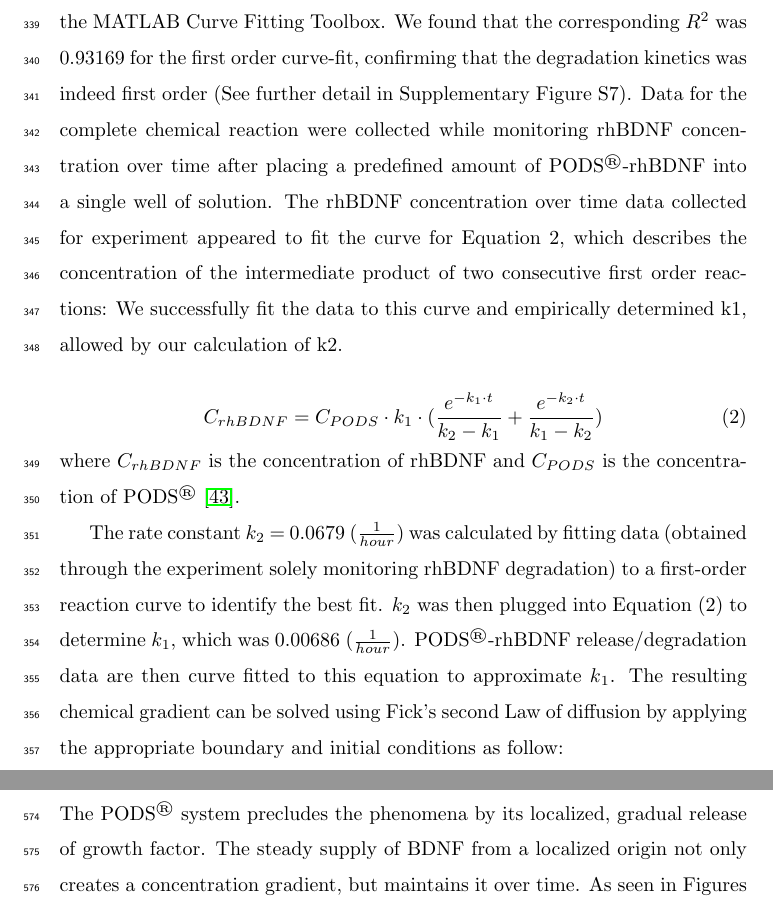
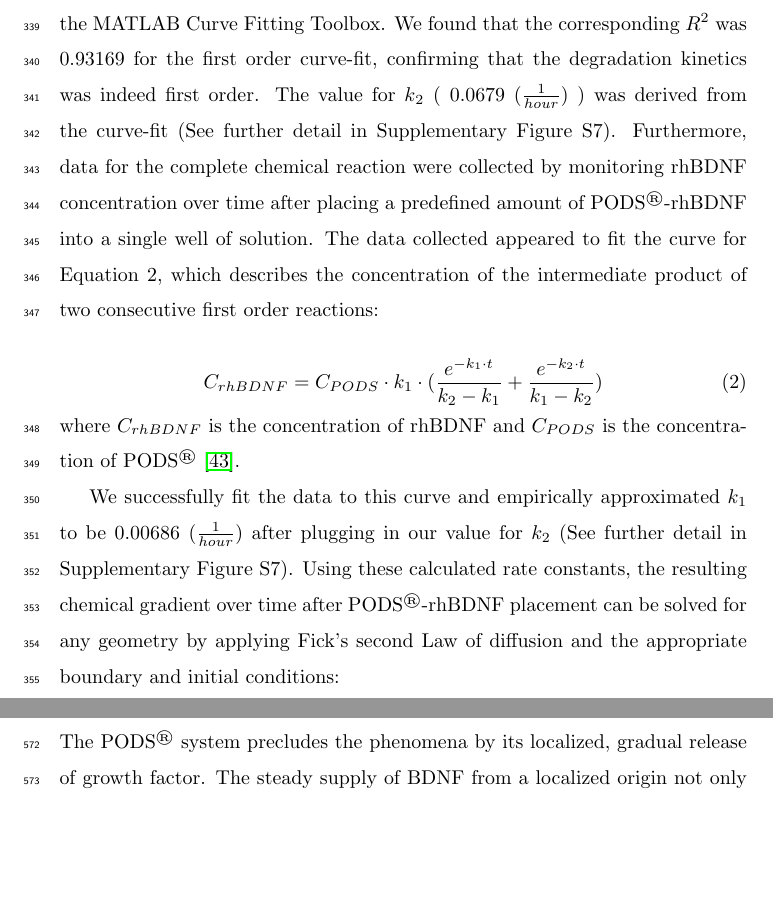
Before and after one commit to noattemptlanding/Neurotrophic-strip-project, a LaTeX paper (FINAL_DOC/Final_Manuscript.tex): two parts of pages 18 and 33 of 47 before the commit and two parts of pages 18 and 32 of 47 after it, joined at a grey line, cut so that both start at the same text, the shorter picture padded with empty space. Compiled offline with pdfLaTeX.

Commit message:
progress 1027p

```diff
--- a/FINAL_DOC/Final_Manuscript.tex
+++ b/FINAL_DOC/Final_Manuscript.tex
@@ -227,7 +227,7 @@ The appropriate number of PODS\textsuperscript{\textregistered}-rhBDNF crystals
 where $DP$ is the degradation product of the released rhBDNF, and $k\textsubscript{1}$ and $k\textsubscript{2}$ are the rate constants ($\frac{1}{hour}$) for their respective reactions.
 
 
-Degradation kinetics for rhBDNF was collected while monitoring rhBDNF concentration after introducing a predefined amount into a single well of solution. The data obtained throughout the first 72 hours indicate an exponential decay, suggesting first order kinetics (Figure 4). To confirm this notion, we performed a linear and nonlinear least square analysis of the kinetic data with the MATLAB Curve Fitting Toolbox. We found that the corresponding $R^{2}$ was 0.93169 for the first order curve-fit, confirming that the degradation kinetics was indeed first order (See further detail in Supplementary Figure S7). Data for the complete chemical reaction were collected while monitoring rhBDNF concentration over time after placing a predefined amount of PODS\textsuperscript{\textregistered}-rhBDNF into a single well of solution. The rhBDNF concentration over time data collected for experiment appeared to fit the curve for Equation 2, which describes the concentration of the intermediate product of two consecutive first order reactions:  We successfully fit the data to this curve and empirically determined k1, allowed by our calculation of k2.
+Degradation kinetics for rhBDNF was collected while monitoring rhBDNF concentration after introducing a predefined amount into a single well of solution. The data obtained throughout the first 72 hours indicate an exponential decay, suggesting first order kinetics (Figure 4). To confirm this notion, we performed a linear and nonlinear least square analysis of the kinetic data with the MATLAB Curve Fitting Toolbox. We found that the corresponding $R^{2}$ was 0.93169 for the first order curve-fit, confirming that the degradation kinetics was indeed first order. The value for $k\textsubscript{2}$ ( 0.0679 ($\frac{1}{hour}$) ) was derived from the curve-fit (See further detail in Supplementary Figure S7). Furthermore, data for the complete chemical reaction were collected by monitoring rhBDNF concentration over time after placing a predefined amount of PODS\textsuperscript{\textregistered}-rhBDNF into a single well of solution. The data collected appeared to fit the curve for Equation 2, which describes the concentration of the intermediate product of two consecutive first order reactions:
 
 %%%%%%%%%%%%%%%
 % Equation 2
@@ -238,7 +238,7 @@ C_{rhBDNF} =  C_{PODS} \cdot k_1 \cdot (\frac{e^{-k_1 \cdot t}}{ k_2-  k_1}  + \
 %%%%%%%%%%%%%%%
 where $C_{rhBDNF}$ is the concentration of rhBDNF and $C_{PODS}$ is the concentration of PODS\textsuperscript{\textregistered} \cite{levenspiel1999}.
 
-The rate constant $k_{2}$ = 0.0679 ($\frac{1}{hour}$) was calculated by fitting data (obtained through the experiment solely monitoring rhBDNF degradation) to a first-order reaction curve to identify the best fit. $k_{2}$ was then plugged into Equation (2) to determine $k_{1}$, which was 0.00686 ($\frac{1}{hour}$). PODS\textsuperscript{\textregistered}-rhBDNF release/degradation data are then curve fitted to this equation to approximate $k\textsubscript{1}$. The resulting chemical gradient can be solved using Fick’s second Law of diffusion by applying the appropriate boundary and initial conditions as follow:
+ We successfully fit the data to this curve and empirically approximated $k_{1}$ to be 0.00686 ($\frac{1}{hour}$) after plugging in our value for $k_{2}$ (See further detail in Supplementary Figure S7).  Using these calculated rate constants, the resulting chemical gradient over time after PODS\textsuperscript{\textregistered}-rhBDNF placement can be solved for any geometry by applying Fick’s second Law of diffusion and the appropriate boundary and initial conditions:
 
 %%%%%%%%%%%%%%%%%%%%%%%%%%%%%%%%%%%%%%%%%%%%%%%%%%%%%%%%%%%%%%%%%%%%%%%%%%%%%%%%%%%%%%%%%%%%%%%%%%%%%%%%
 % 28) k1 and k 2 unit 1/s? line 308 ??
```
Also changed, not shown: 3 other files.
